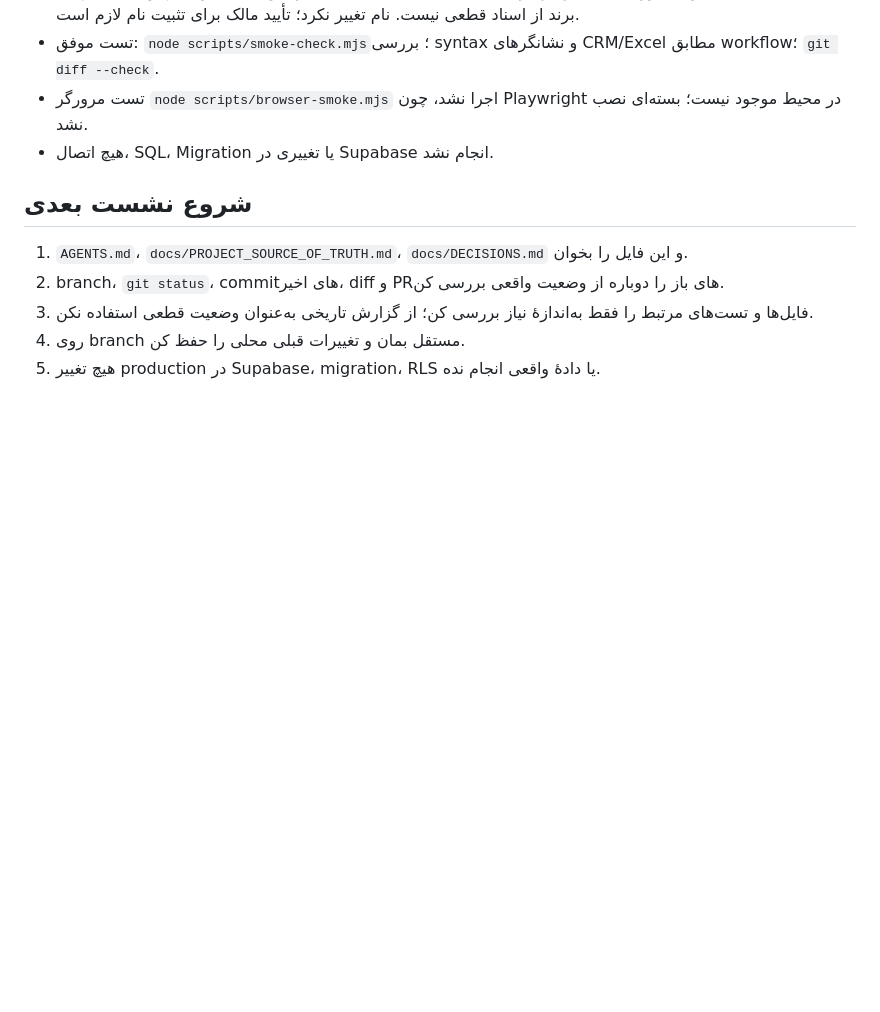
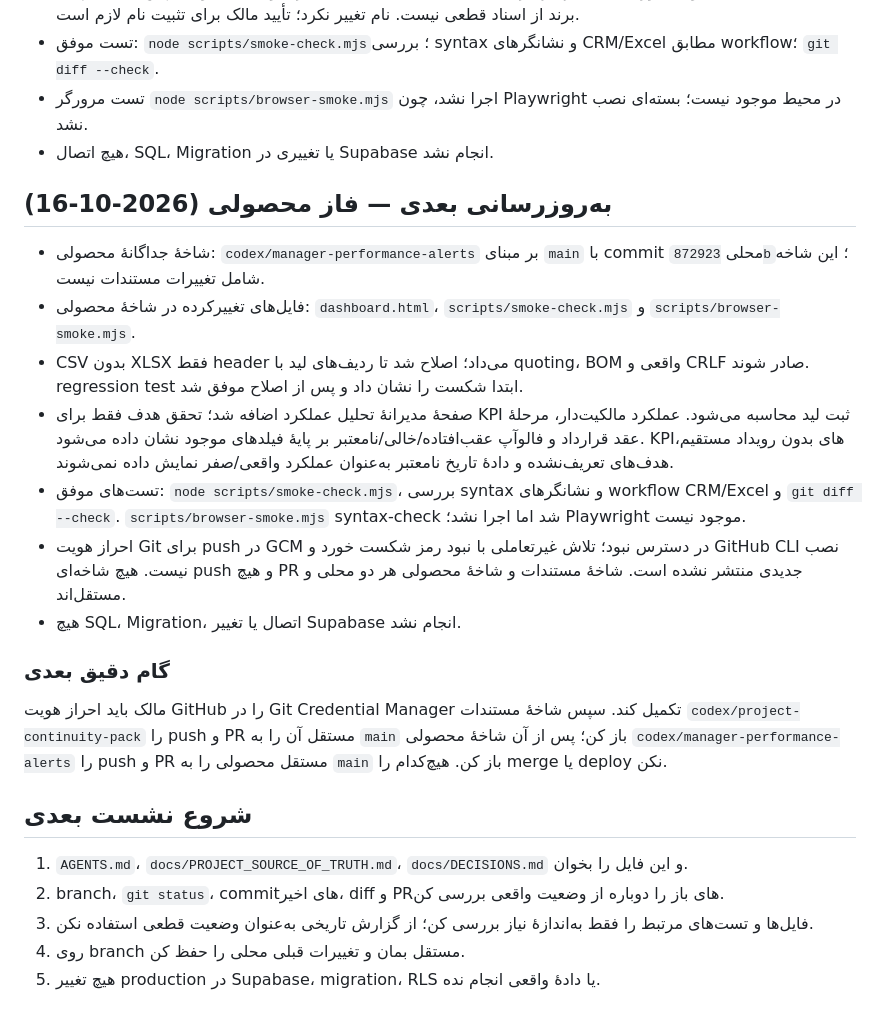
Before and after one commit to amirrivazak66-beep/anbox-sales, a Markdown page: docs/SESSION_HANDOFF.md, the part around the change. Drawn GitHub-style; blank space fills up the shorter version.

Commit message:
docs: hand off manager performance work

```diff
--- a/docs/SESSION_HANDOFF.md
+++ b/docs/SESSION_HANDOFF.md
@@ -16,6 +16,17 @@
 - تست مرورگر `node scripts/browser-smoke.mjs` اجرا نشد، چون Playwright در محیط موجود نیست؛ بسته‌ای نصب نشد.
 - هیچ اتصال، SQL، Migration یا تغییری در Supabase انجام نشد.
 
+## به‌روزرسانی بعدی — فاز محصولی (2026-10-16)
+- شاخهٔ جداگانهٔ محصولی: `codex/manager-performance-alerts` بر مبنای `main` با commit محلی `872923b`؛ این شاخه شامل تغییرات مستندات نیست.
+- فایل‌های تغییرکرده در شاخهٔ محصولی: `dashboard.html`، `scripts/smoke-check.mjs` و `scripts/browser-smoke.mjs`.
+- CSV بدون XLSX فقط header می‌داد؛ اصلاح شد تا ردیف‌های لید با quoting، BOM واقعی و CRLF صادر شوند. regression test ابتدا شکست را نشان داد و پس از اصلاح موفق شد.
+- صفحهٔ مدیرانهٔ تحلیل عملکرد اضافه شد؛ تحقق هدف فقط برای KPI ثبت لید محاسبه می‌شود. عملکرد مالکیت‌دار، مرحلهٔ عقد قرارداد و فالوآپ عقب‌افتاده/خالی/نامعتبر بر پایهٔ فیلدهای موجود نشان داده می‌شود. KPIهای بدون رویداد مستقیم، هدف‌های تعریف‌نشده و دادهٔ تاریخ نامعتبر به‌عنوان عملکرد واقعی/صفر نمایش داده نمی‌شوند.
+- تست‌های موفق: `node scripts/smoke-check.mjs`، بررسی syntax و نشانگرهای workflow CRM/Excel و `git diff --check`. `scripts/browser-smoke.mjs` syntax-check شد اما اجرا نشد؛ Playwright موجود نیست.
+- احراز هویت Git برای push در GCM در دسترس نبود؛ تلاش غیرتعاملی با نبود رمز شکست خورد و GitHub CLI نصب نیست. هیچ شاخه‌ای push و هیچ PR جدیدی منتشر نشده است. شاخهٔ مستندات و شاخهٔ محصولی هر دو محلی و مستقل‌اند.
+- هیچ SQL، Migration، اتصال یا تغییر Supabase انجام نشد.
+
+### گام دقیق بعدی
+مالک باید احراز هویت GitHub را در Git Credential Manager تکمیل کند. سپس شاخهٔ مستندات `codex/project-continuity-pack` را push و PR مستقل آن را به `main` باز کن؛ پس از آن شاخهٔ محصولی `codex/manager-performance-alerts` را push و PR مستقل محصولی را به `main` باز کن. هیچ‌کدام را merge یا deploy نکن.
 ## شروع نشست بعدی
 1. `AGENTS.md`، `docs/PROJECT_SOURCE_OF_TRUTH.md`، `docs/DECISIONS.md` و این فایل را بخوان.
 2. branch، `git status`، commitهای اخیر، diff و PRهای باز را دوباره از وضعیت واقعی بررسی کن.
```
